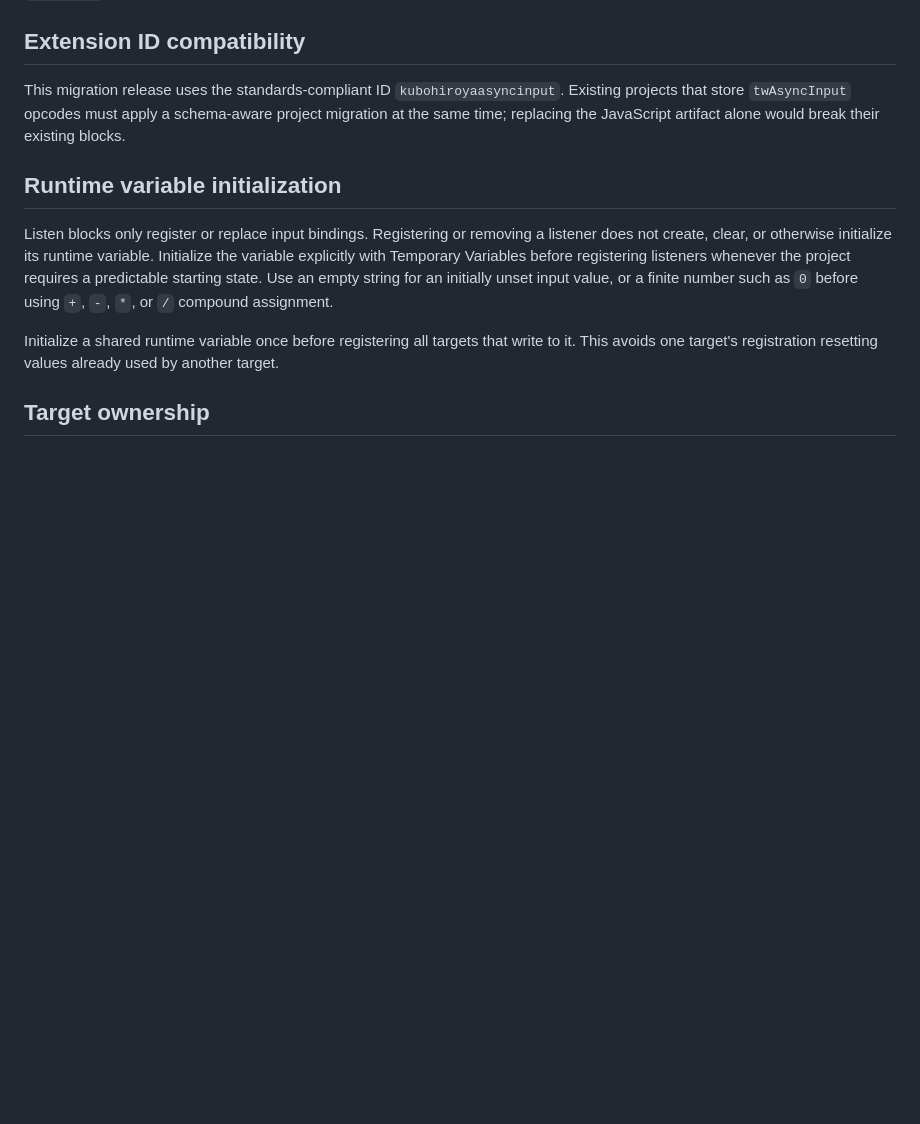
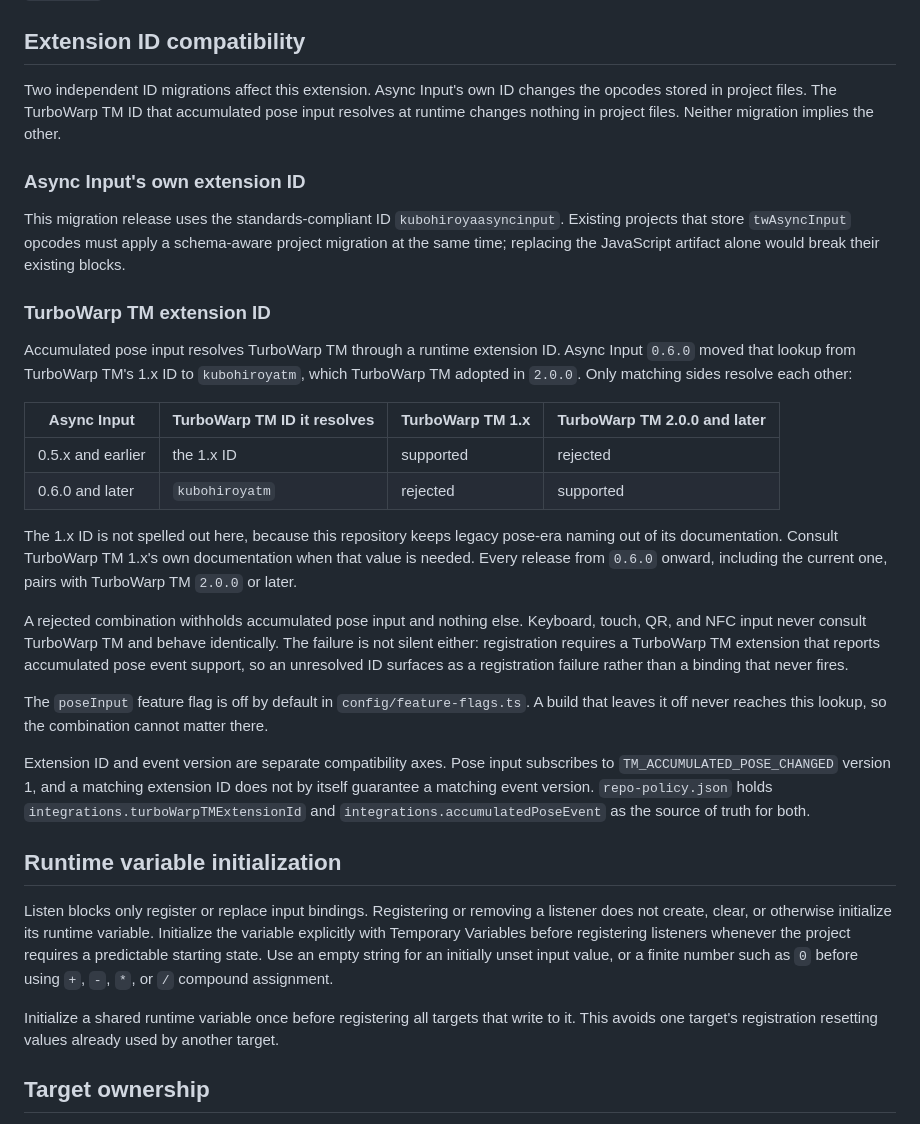
Before and after one commit to kubohiroya/turbowarp-async-input, a Markdown page: README.md, the part around the change. GitHub-like rendering; blank space fills up the shorter version.

```diff
--- a/README.md
+++ b/README.md
@@ -115,9 +115,43 @@ opcodes, and the default-OFF `poseInput` feature flag are unchanged.
 
 ## Extension ID compatibility
 
+Two independent ID migrations affect this extension. Async Input's own ID changes the opcodes stored
+in project files. The TurboWarp TM ID that accumulated pose input resolves at runtime changes
+nothing in project files. Neither migration implies the other.
+
+### Async Input's own extension ID
+
 This migration release uses the standards-compliant ID `kubohiroyaasyncinput`. Existing projects
 that store `twAsyncInput` opcodes must apply a schema-aware project migration at the same time;
 replacing the JavaScript artifact alone would break their existing blocks.
+
+### TurboWarp TM extension ID
+
+Accumulated pose input resolves TurboWarp TM through a runtime extension ID. Async Input `0.6.0`
+moved that lookup from TurboWarp TM's 1.x ID to `kubohiroyatm`, which TurboWarp TM adopted in
+`2.0.0`. Only matching sides resolve each other:
+
+| Async Input | TurboWarp TM ID it resolves | TurboWarp TM 1.x | TurboWarp TM 2.0.0 and later |
+| --- | --- | --- | --- |
+| 0.5.x and earlier | the 1.x ID | supported | rejected |
+| 0.6.0 and later | `kubohiroyatm` | rejected | supported |
+
+The 1.x ID is not spelled out here, because this repository keeps legacy pose-era naming out of its
+documentation. Consult TurboWarp TM 1.x's own documentation when that value is needed. Every
+release from `0.6.0` onward, including the current one, pairs with TurboWarp TM `2.0.0` or later.
+
+A rejected combination withholds accumulated pose input and nothing else. Keyboard, touch, QR, and
+NFC input never consult TurboWarp TM and behave identically. The failure is not silent either:
+registration requires a TurboWarp TM extension that reports accumulated pose event support, so an
+unresolved ID surfaces as a registration failure rather than a binding that never fires.
+
+The `poseInput` feature flag is off by default in `config/feature-flags.ts`. A build that leaves it
+off never reaches this lookup, so the combination cannot matter there.
+
+Extension ID and event version are separate compatibility axes. Pose input subscribes to
+`TM_ACCUMULATED_POSE_CHANGED` version 1, and a matching extension ID does not by itself guarantee a
+matching event version. `repo-policy.json` holds `integrations.turboWarpTMExtensionId` and
+`integrations.accumulatedPoseEvent` as the source of truth for both.
 
 ## Runtime variable initialization
 
```
Also changed, not shown: README.ja.md (+34 -0 lines).
